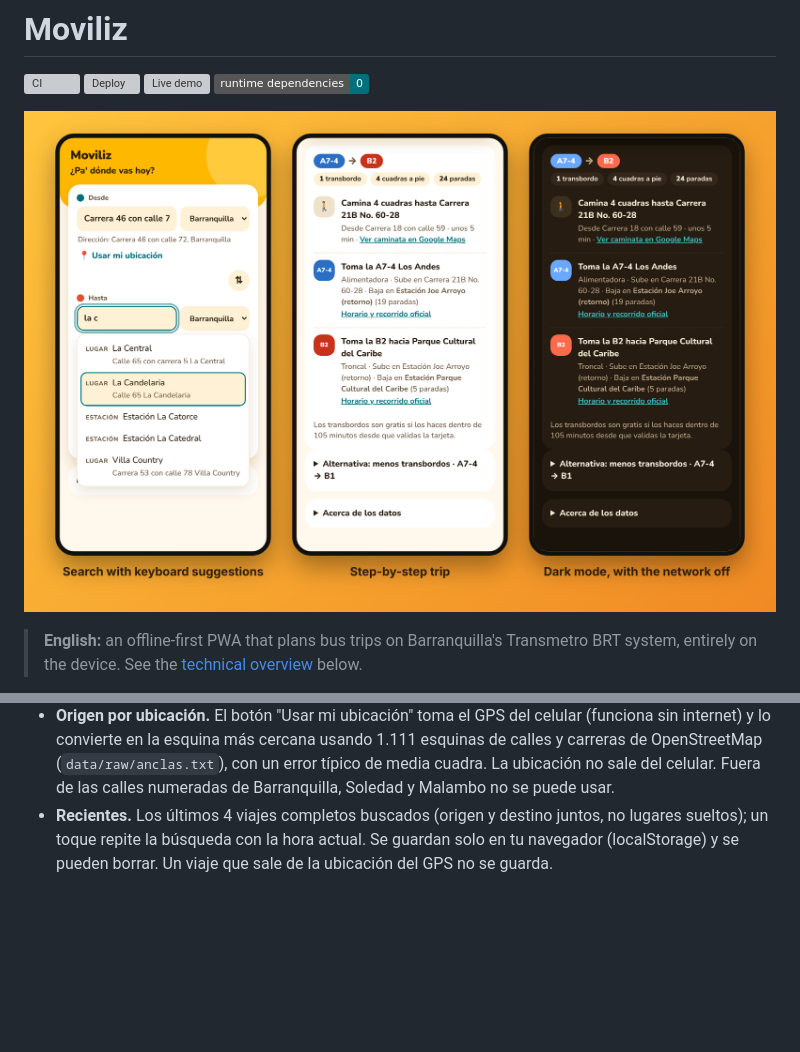
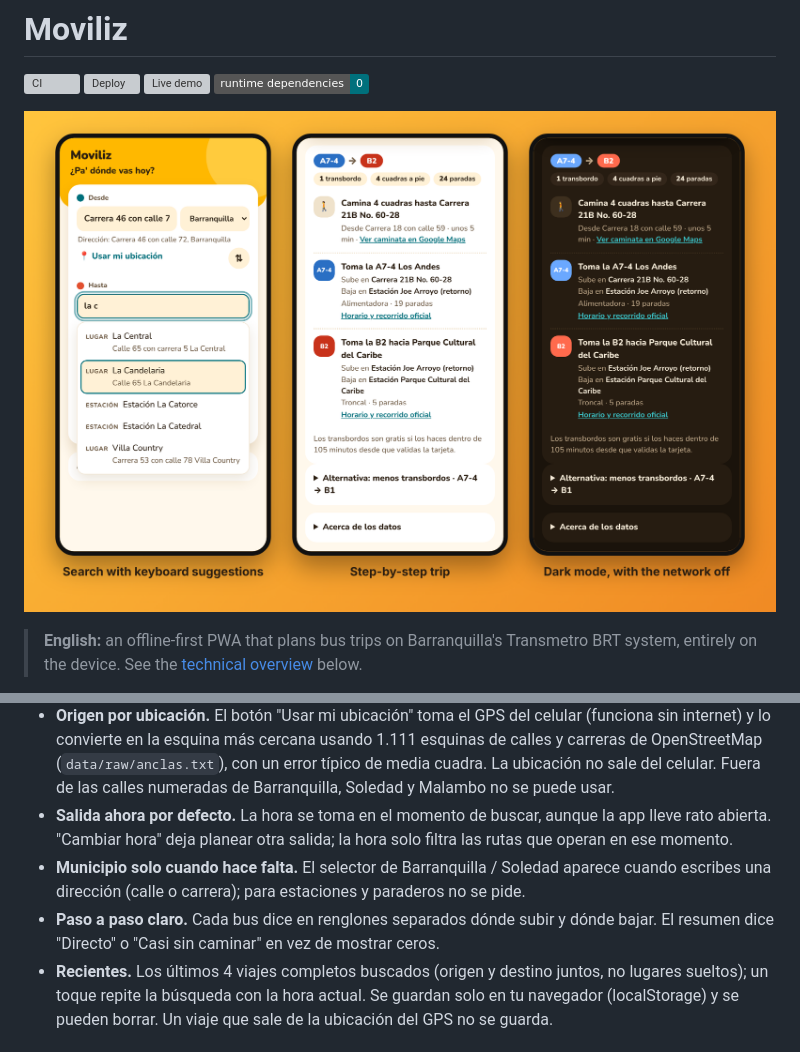
Before and after one commit to ycantill/moviliz, a Markdown page: README.md, 2 parts joined by grey strips. GitHub-like rendering; pictures changed too: docs/screenshot.png; badges without logos; blank space fills up the shorter version; grey boxes are pictures that could not be loaded.

```diff
--- a/README.md
+++ b/README.md
@@ -22,6 +22,9 @@ y daba rutas equivocadas) ni busca nombres de lugares en internet.
 - **Dos perfiles:** *Caminar menos* (por defecto) y *Menos transbordos*. Si el otro perfil da una ruta distinta, se muestra como alternativa.
 - **Caminatas en Google Maps.** Cada tramo a pie trae un enlace para verlo en Google Maps.
 - **Origen por ubicación.** El botón "Usar mi ubicación" toma el GPS del celular (funciona sin internet) y lo convierte en la esquina más cercana usando 1.111 esquinas de calles y carreras de OpenStreetMap (`data/raw/anclas.txt`), con un error típico de media cuadra. La ubicación no sale del celular. Fuera de las calles numeradas de Barranquilla, Soledad y Malambo no se puede usar.
+- **Salida ahora por defecto.** La hora se toma en el momento de buscar, aunque la app lleve rato abierta. "Cambiar hora" deja planear otra salida; la hora solo filtra las rutas que operan en ese momento.
+- **Municipio solo cuando hace falta.** El selector de Barranquilla / Soledad aparece cuando escribes una dirección (calle o carrera); para estaciones y paraderos no se pide.
+- **Paso a paso claro.** Cada bus dice en renglones separados dónde subir y dónde bajar. El resumen dice "Directo" o "Casi sin caminar" en vez de mostrar ceros.
 - **Recientes.** Los últimos 4 viajes completos buscados (origen y destino juntos, no lugares sueltos); un toque repite la búsqueda con la hora actual. Se guardan solo en tu navegador (localStorage) y se pueden borrar. Un viaje que sale de la ubicación del GPS no se guarda.
 
 ## Diseño
```
Also changed, not shown: 4 other files.
